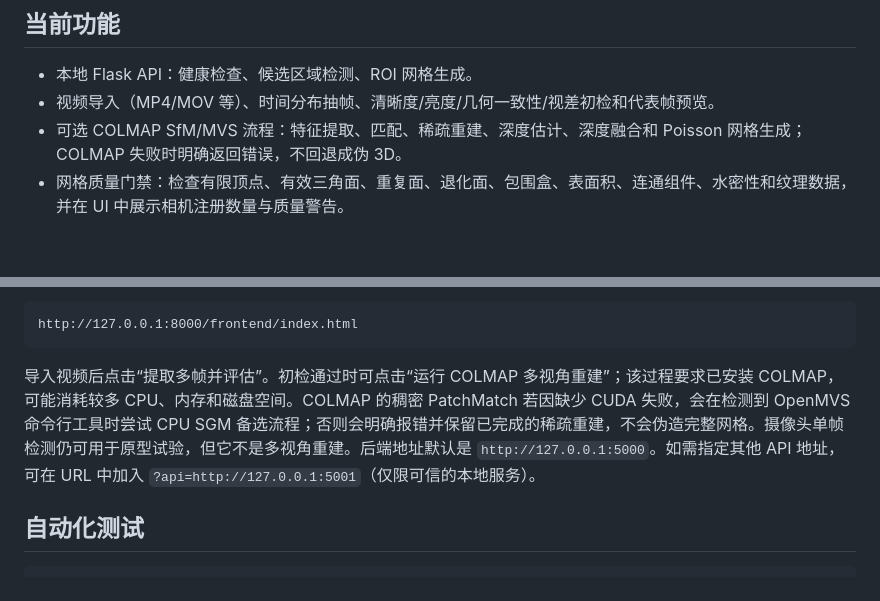
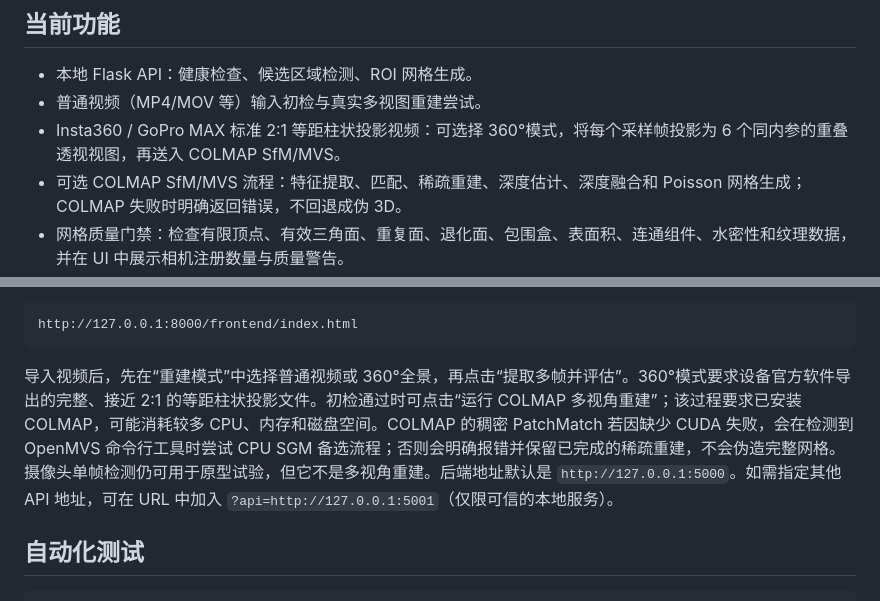
Before and after one commit to raymeigeni-dev/PhotoCatch, a Markdown page: README.md, 2 parts joined by grey strips. Drawn GitHub-style; blank space fills up the shorter version.

Commit message:
Document 360 panorama reconstruction workflow and limitations

````diff
--- a/README.md
+++ b/README.md
@@ -7,7 +7,8 @@ PhotoCatch 是一个本地运行的实验性原型：通过摄像头抓取单帧
 ## 当前功能
 
 - 本地 Flask API：健康检查、候选区域检测、ROI 网格生成。
-- 视频导入（MP4/MOV 等）、时间分布抽帧、清晰度/亮度/几何一致性/视差初检和代表帧预览。
+- 普通视频（MP4/MOV 等）输入初检与真实多视图重建尝试。
+- Insta360 / GoPro MAX 标准 2:1 等距柱状投影视频：可选择 360°模式，将每个采样帧投影为 6 个同内参的重叠透视视图，再送入 COLMAP SfM/MVS。
 - 可选 COLMAP SfM/MVS 流程：特征提取、匹配、稀疏重建、深度估计、深度融合和 Poisson 网格生成；COLMAP 失败时明确返回错误，不回退成伪 3D。
 - 网格质量门禁：检查有限顶点、有效三角面、重复面、退化面、包围盒、表面积、连通组件、水密性和纹理数据，并在 UI 中展示相机注册数量与质量警告。
 - 摄像头捕获、候选区域选择和 API 错误提示。
@@ -50,7 +51,7 @@ python -m http.server 8000
 http://127.0.0.1:8000/frontend/index.html
 ```
 
-导入视频后点击“提取多帧并评估”。初检通过时可点击“运行 COLMAP 多视角重建”；该过程要求已安装 COLMAP，可能消耗较多 CPU、内存和磁盘空间。COLMAP 的稠密 PatchMatch 若因缺少 CUDA 失败，会在检测到 OpenMVS 命令行工具时尝试 CPU SGM 备选流程；否则会明确报错并保留已完成的稀疏重建，不会伪造完整网格。摄像头单帧检测仍可用于原型试验，但它不是多视角重建。后端地址默认是 `http://127.0.0.1:5000`。如需指定其他 API 地址，可在 URL 中加入 `?api=http://127.0.0.1:5001`（仅限可信的本地服务）。
+导入视频后，先在“重建模式”中选择普通视频或 360°全景，再点击“提取多帧并评估”。360°模式要求设备官方软件导出的完整、接近 2:1 的等距柱状投影文件。初检通过时可点击“运行 COLMAP 多视角重建”；该过程要求已安装 COLMAP，可能消耗较多 CPU、内存和磁盘空间。COLMAP 的稠密 PatchMatch 若因缺少 CUDA 失败，会在检测到 OpenMVS 命令行工具时尝试 CPU SGM 备选流程；否则会明确报错并保留已完成的稀疏重建，不会伪造完整网格。摄像头单帧检测仍可用于原型试验，但它不是多视角重建。后端地址默认是 `http://127.0.0.1:5000`。如需指定其他 API 地址，可在 URL 中加入 `?api=http://127.0.0.1:5001`（仅限可信的本地服务）。
 
 ## 自动化测试
 
````
